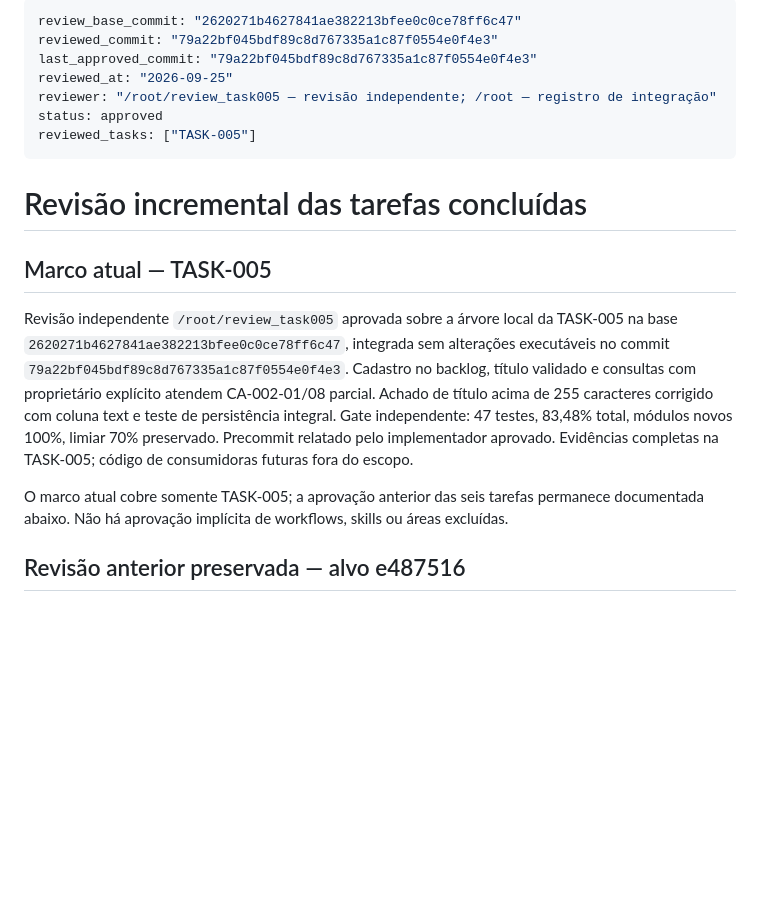
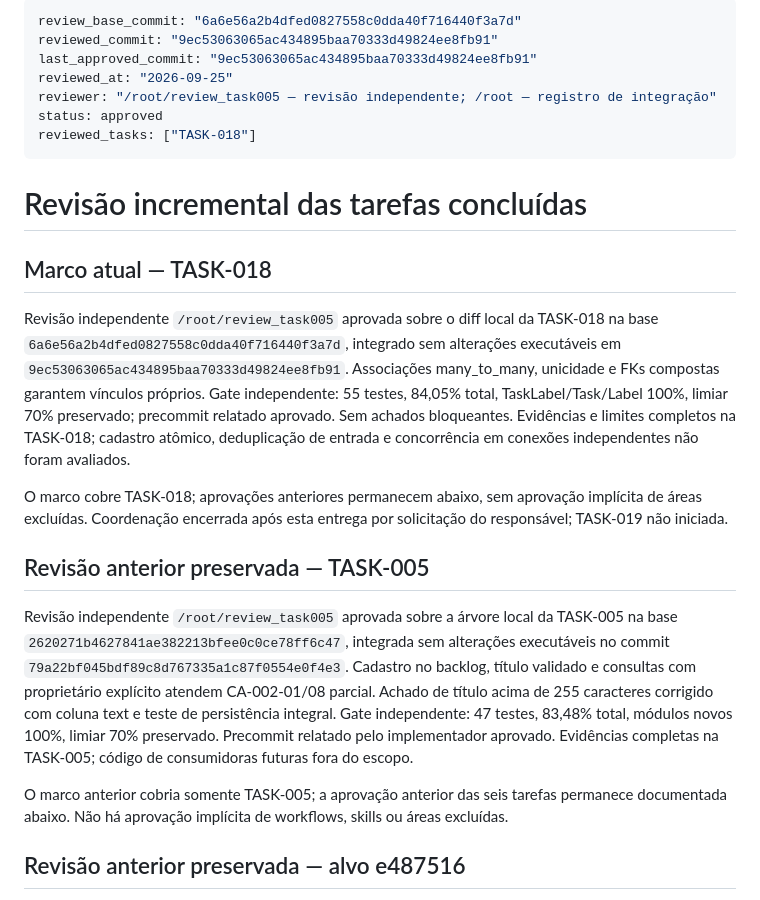
Before and after one commit to brecabral/planner, a Markdown page: docs/review.md, the part around the change. Drawn GitHub-style; blank space fills up the shorter version.

Commit message:
docs: record accepted integration of TASK-018

```diff
--- a/docs/review.md
+++ b/docs/review.md
@@ -1,20 +1,26 @@
 ---
-review_base_commit: "2620271b4627841ae382213bfee0c0ce78ff6c47"
-reviewed_commit: "79a22bf045bdf89c8d767335a1c87f0554e0f4e3"
-last_approved_commit: "79a22bf045bdf89c8d767335a1c87f0554e0f4e3"
+review_base_commit: "6a6e56a2b4dfed0827558c0dda40f716440f3a7d"
+reviewed_commit: "9ec53063065ac434895baa70333d49824ee8fb91"
+last_approved_commit: "9ec53063065ac434895baa70333d49824ee8fb91"
 reviewed_at: "2026-09-25"
 reviewer: "/root/review_task005 — revisão independente; /root — registro de integração"
 status: approved
-reviewed_tasks: ["TASK-005"]
+reviewed_tasks: ["TASK-018"]
 ---
 
 # Revisão incremental das tarefas concluídas
 
-## Marco atual — TASK-005
+## Marco atual — TASK-018
+
+Revisão independente `/root/review_task005` aprovada sobre o diff local da TASK-018 na base `6a6e56a2b4dfed0827558c0dda40f716440f3a7d`, integrado sem alterações executáveis em `9ec53063065ac434895baa70333d49824ee8fb91`. Associações many_to_many, unicidade e FKs compostas garantem vínculos próprios. Gate independente: 55 testes, 84,05% total, TaskLabel/Task/Label 100%, limiar 70% preservado; precommit relatado aprovado. Sem achados bloqueantes. Evidências e limites completos na TASK-018; cadastro atômico, deduplicação de entrada e concorrência em conexões independentes não foram avaliados.
+
+O marco cobre TASK-018; aprovações anteriores permanecem abaixo, sem aprovação implícita de áreas excluídas. Coordenação encerrada após esta entrega por solicitação do responsável; TASK-019 não iniciada.
+
+## Revisão anterior preservada — TASK-005
 
 Revisão independente `/root/review_task005` aprovada sobre a árvore local da TASK-005 na base `2620271b4627841ae382213bfee0c0ce78ff6c47`, integrada sem alterações executáveis no commit `79a22bf045bdf89c8d767335a1c87f0554e0f4e3`. Cadastro no backlog, título validado e consultas com proprietário explícito atendem CA-002-01/08 parcial. Achado de título acima de 255 caracteres corrigido com coluna text e teste de persistência integral. Gate independente: 47 testes, 83,48% total, módulos novos 100%, limiar 70% preservado. Precommit relatado pelo implementador aprovado. Evidências completas na TASK-005; código de consumidoras futuras fora do escopo.
 
-O marco atual cobre somente TASK-005; a aprovação anterior das seis tarefas permanece documentada abaixo. Não há aprovação implícita de workflows, skills ou áreas excluídas.
+O marco anterior cobria somente TASK-005; a aprovação anterior das seis tarefas permanece documentada abaixo. Não há aprovação implícita de workflows, skills ou áreas excluídas.
 
 ## Revisão anterior preservada — alvo e487516
 
```
Also changed, not shown: docs/tasks/018-associar-labels.md (+5 -1 lines).
